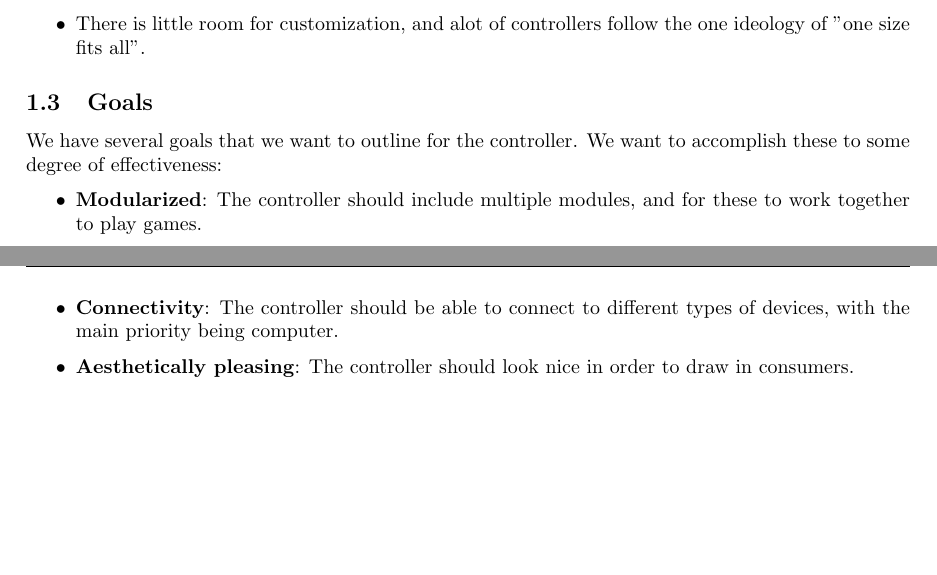
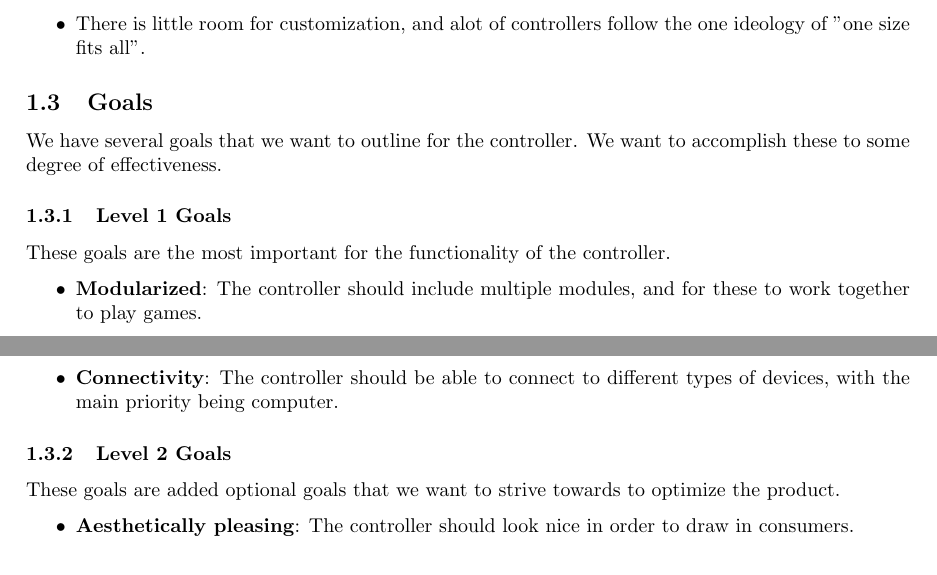
Before and after one commit to ssh-vom/OpenArcade, a LaTeX document (Deliverables (Documentation)/Project Goals and Development Process/Open_Arcade_Project_Goals_and_Development_Process.tex): two parts of pages 3 and 4 of 4, joined at a grey line, cut so that both start at the same text, the shorter picture padded with empty space. Compiled offline with pdfLaTeX.

Commit message:
project goals and development process

```diff
--- a/Deliverables (Documentation)/Project Goals and Development Process/Open_Arcade_Project_Goals_and_Development_Process.tex
+++ b/Deliverables (Documentation)/Project Goals and Development Process/Open_Arcade_Project_Goals_and_Development_Process.tex
@@ -56,7 +56,7 @@
     }
 \input{LJMU-API-header}
 
-\macid{OPENACADE}
+\macid{OPENARCADE}
 \coursename{MECHTRON 3TB4}
 \assignment{Project Goals and Development Process}
 \date{\today}
@@ -110,7 +110,9 @@ skills to play the games they want. This could be the case due to a variety of r
 \end{itemize}
 
 \subsection{Goals}
-We have several goals that we want to outline for the controller. We want to accomplish these to some degree of effectiveness:
+We have several goals that we want to outline for the controller. We want to accomplish these to some degree of effectiveness.
+\subsubsection{Level 1 Goals}
+These goals are the most important for the functionality of the controller.
 \begin{itemize}
     \item \textbf{Modularized}: The controller should include multiple modules, and for these to work together to play games.
     \item \textbf{Customizable}: The controller should be able to be attached to each other (if A and B are modules, to be attached in either A-B or B-A formats), or be able to be utilized as separate and detached modules.
@@ -122,9 +124,12 @@ We have several goals that we want to outline for the controller. We want to acc
     \item \textbf{Robust}: The controller should meet the basic needs of staying together and not falling apart when subject to stress. This could include the force created when pressing a button, or potentially the user resting their arm on the device while playing.
     \item \textbf{Intuitive}: The controller should not be confusing to use, the modules should attach in a simple manner to prevent confusion.
     \item \textbf{Connectivity}: The controller should be able to connect to different types of devices, with the main priority being computer.
+\end{itemize}
+\subsubsection{Level 2 Goals}
+These goals are added optional goals that we want to strive towards to optimize the product.
+\begin{itemize}
     \item \textbf{Aesthetically pleasing}: The controller should look nice in order to draw in consumers.
 \end{itemize}
-
 \section{Development Process}
 
 
```
Also changed, not shown: Deliverables (Documentation)/Project Goals and Development Process/Open_Arcade_Project_Goals_and_Development_Process.pdf, 7 other files.
